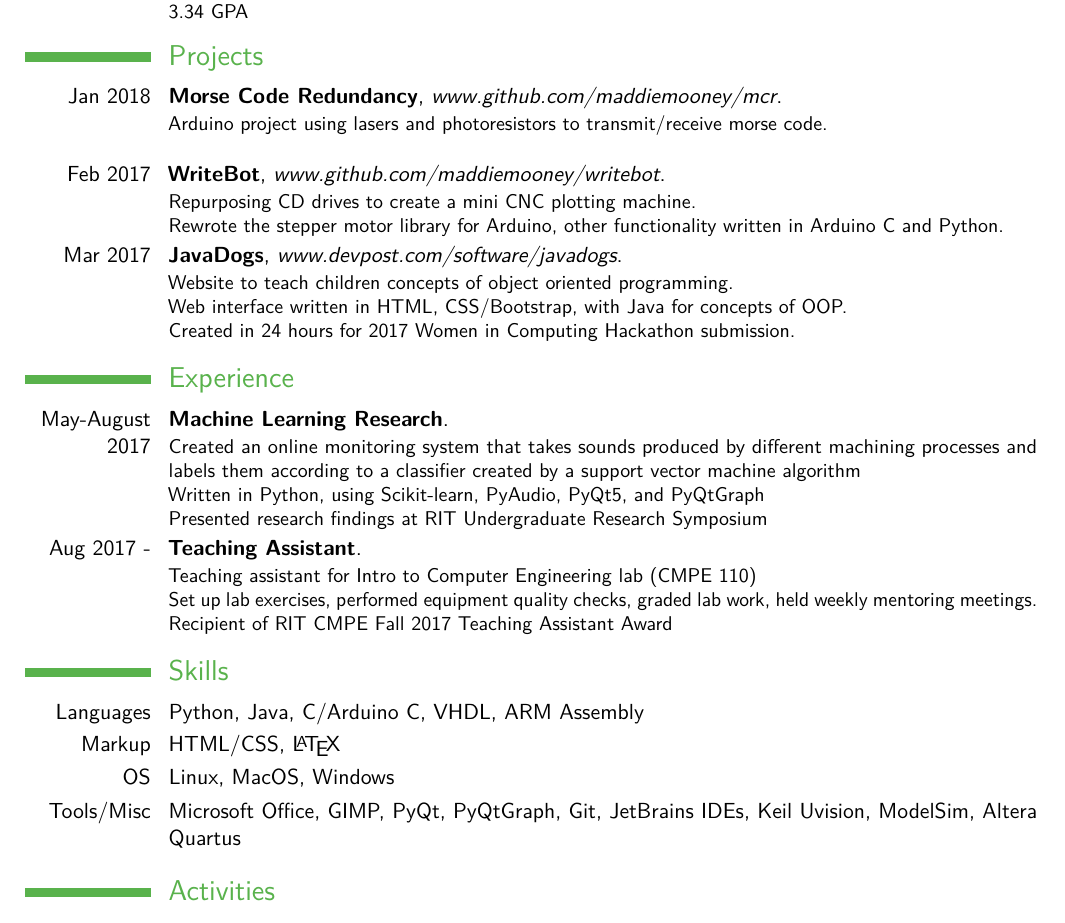
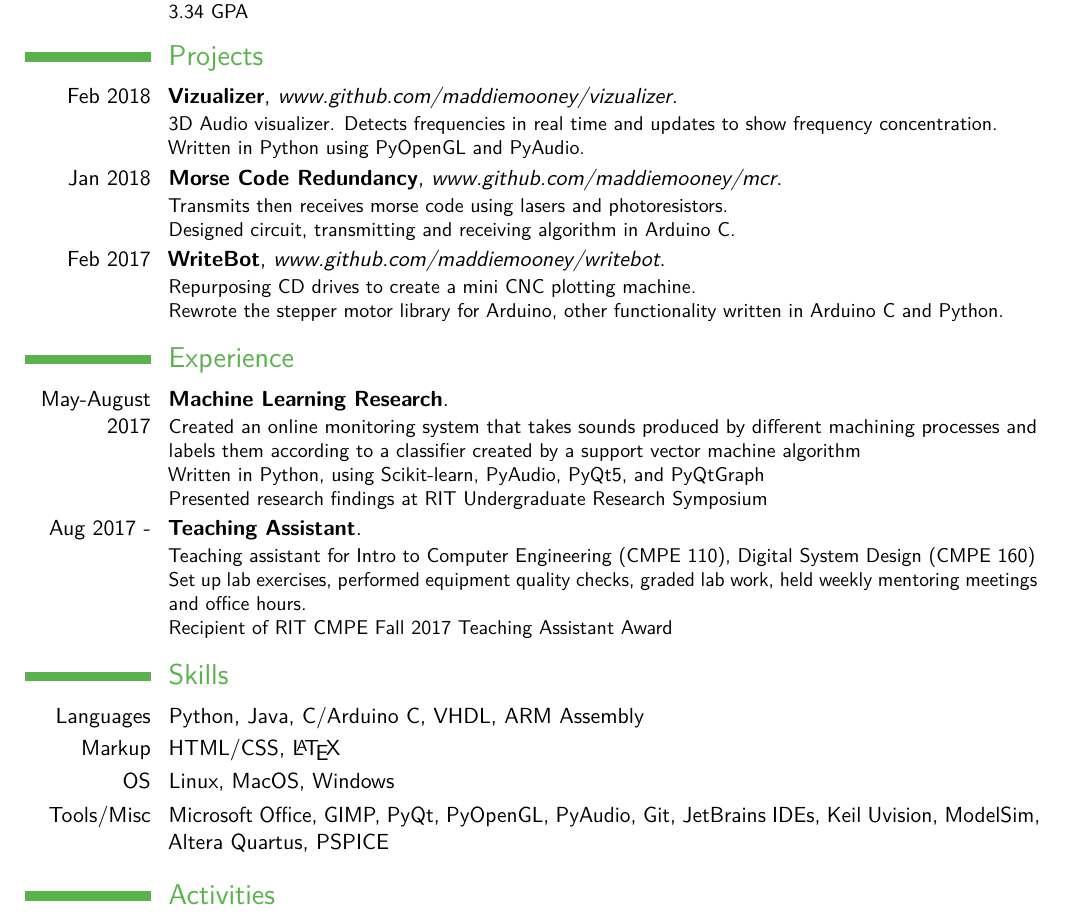
Before and after one commit to maddiemooney/resume, a LaTeX CV (LaTeX/main.tex): part of the page, cut so that both start at the same text. Compiled offline with pdfLaTeX.

Commit message:
Including new projects, making project descriptions better

```diff
--- a/LaTeX/main.tex
+++ b/LaTeX/main.tex
@@ -71,14 +71,14 @@
 %----------------------------------------------------------------------------------------
 
 \section{Projects}
-\cventry{Jan 2018}{Morse Code Redundancy}{www.github.com/maddiemooney/mcr}{}{}{Arduino project using lasers and photoresistors to transmit/receive morse code.\\}
+\cventry{Feb 2018}{Vizualizer}{www.github.com/maddiemooney/vizualizer}{}{}{3D Audio visualizer. Detects frequencies in real time and updates to show frequency concentration.\\
+Written in Python using PyOpenGL and PyAudio.}
+
+\cventry{Jan 2018}{Morse Code Redundancy}{www.github.com/maddiemooney/mcr}{}{}{Transmits then receives morse code using lasers and photoresistors.\\
+Designed circuit, transmitting and receiving algorithm in Arduino C. }
 
 \cventry{Feb 2017}{WriteBot}{www.github.com/maddiemooney/writebot}{}{}{Repurposing CD drives to create a mini CNC plotting machine. \\
 Rewrote the stepper motor library for Arduino, other functionality written in Arduino C and Python.}
-
-\cventry{Mar 2017}{JavaDogs}{www.devpost.com/software/javadogs}{}{}{Website to teach children concepts of object oriented programming.\\
-Web interface written in HTML, CSS/Bootstrap, with Java for concepts of OOP.\\
-Created in 24 hours for 2017 Women in Computing Hackathon submission. }
 
 
 %----------------------------------------------------------------------------------------
@@ -91,50 +91,23 @@ Created in 24 hours for 2017 Women in Computing Hackathon submission. }
 Written in Python, using Scikit-learn, PyAudio, PyQt5, and PyQtGraph\\
 Presented research findings at RIT Undergraduate Research Symposium}
 
-\cventry{Aug 2017 -}{Teaching Assistant}{}{}{}{Teaching assistant for Intro to Computer Engineering lab (CMPE 110)\\
-Set up lab exercises, performed equipment quality checks, graded lab work, held weekly mentoring meetings.\\
+\cventry{Aug 2017 -}{Teaching Assistant}{}{}{}{Teaching assistant for Intro to Computer Engineering (CMPE 110), Digital System Design (CMPE 160)\\
+Set up lab exercises, performed equipment quality checks, graded lab work, held weekly mentoring meetings and office hours.\\
 Recipient of RIT CMPE Fall 2017 Teaching Assistant Award }
-
 %----------------------------------------------------------------------------------------
 %	SKILLS SECTION
 %----------------------------------------------------------------------------------------
-
 \section{Skills}
-
 \cvitem{Languages}{Python, Java, C/Arduino C, VHDL, ARM Assembly}
 \cvitem{Markup}{HTML/CSS, \LaTeX}
 \cvitem{OS}{Linux, MacOS, Windows}
-\cvitem{Tools/Misc}{Microsoft Office, GIMP, PyQt, PyQtGraph, Git, JetBrains IDEs, Keil Uvision, ModelSim, Altera Quartus}
+\cvitem{Tools/Misc}{Microsoft Office, GIMP, PyQt, PyOpenGL, PyAudio, Git, JetBrains IDEs, Keil Uvision, ModelSim, Altera Quartus, PSPICE}
 %----------------------------------------------------------------------------------------
 %	ACTIVITIES SECTION
 %----------------------------------------------------------------------------------------
-
 \section{Activities}
-
 \cventry{Aug 2016 -}{Computer Science House}{}{}{}{RIT Special Interest House\\
 Editor of weekly newsletter, Segfault}
 \cventry{Aug 2013 -}{Women in Computing Hackathon}{}{}{}{24 Hour Hackathon held at RIT }
 
-%----------------------------------------------------------------------------------------
-%	COVER LETTER
-%----------------------------------------------------------------------------------------
-
-% To remove the cover letter, comment out this entire block
-
-%\clearpage
-
-%\recipient{HR Departmnet}{Corporation\\123 Pleasant Lane\\12345 City, State} % Letter recipient
-%\date{\today} % Letter date
-%\opening{Dear Sir or Madam,} % Opening greeting
-%\closing{Sincerely yours,} % Closing phrase
-%\enclosure[Attached]{} % List of enclosed documents
-
-%\makelettertitle % Print letter title
-
-%\lipsum[1-3] % Dummy text
-
-%\makeletterclosing % Print letter signature
-
-%----------------------------------------------------------------------------------------
-
 \end{document}
```
Also changed, not shown: LaTeX/main.pdf, Madeline_Mooney.pdf, 2 other files.
